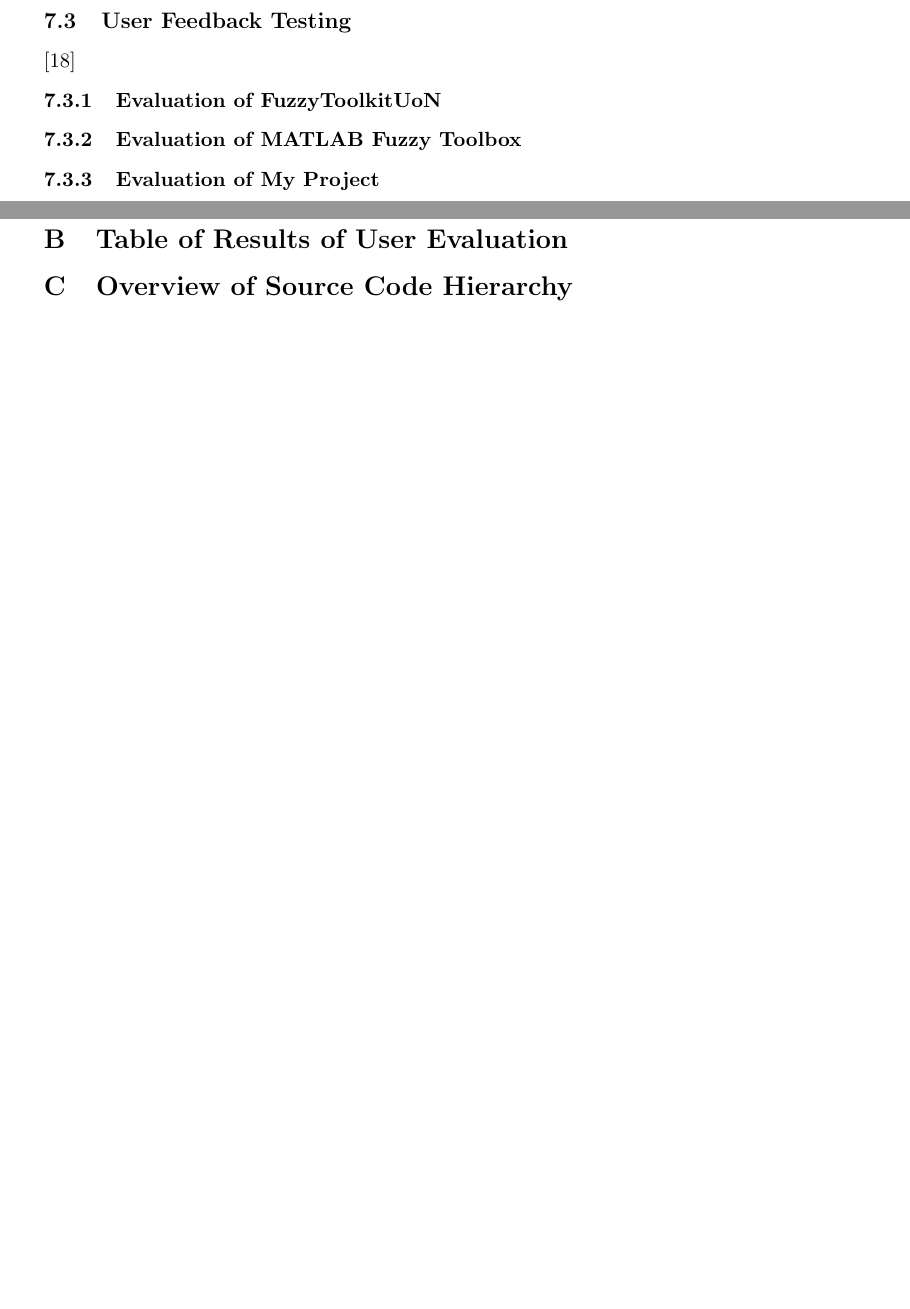
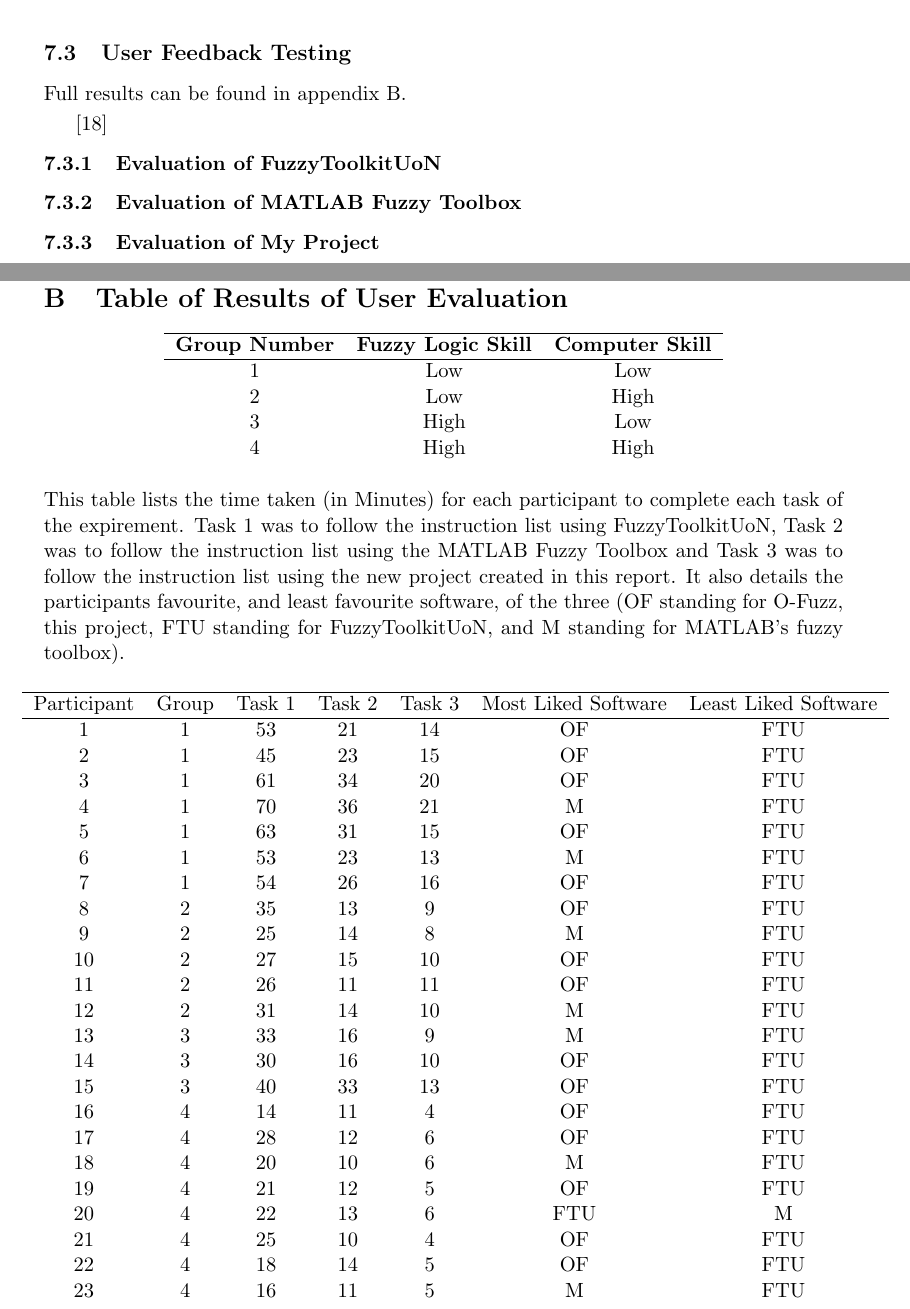
Before and after one commit to nargarawr/ids-github, a LaTeX thesis (Documentation/dissertation-cxk01u.tex, which reads Documentation/appendix.tex, Documentation/sections/evaluation.tex): two parts of pages 38 and 47 of 55 before the commit and two parts of pages 39 and 48 of 56 after it, joined at a grey line, cut so that both start at the same text, the shorter picture padded with empty space. Compiled offline with pdfLaTeX.

Commit message:
Added results of user evaluation into appendix, begun evaluation section

```diff
--- a/Documentation/appendix.tex
+++ b/Documentation/appendix.tex
@@ -92,9 +92,54 @@
 
 \newpage
 \section{Table of Results of User Evaluation}
+\label{app-torous}
 
-\section{Overview of Source Code Hierarchy}
 
+
+\begin{center}
+\begin{tabular}{ccc}
+\hline
+\textbf{Group Number} & \textbf{Fuzzy Logic Skill} & \textbf{Computer Skill} \\
+\hline
+1	& Low  & Low  \\
+2	& Low  & High \\
+3	& High & Low  \\
+4	& High & High \\
+\end{tabular}
+\end{center}
+
+\noindent
+This table lists the time taken (in Minutes) for each participant to complete each task of the expirement. Task 1 was to follow the instruction list using FuzzyToolkitUoN, Task 2 was to follow the instruction list using the MATLAB Fuzzy Toolbox and Task 3 was to follow the instruction list using the new project created in this report. It also details the participants favourite, and least favourite software, of the three (OF standing for O-Fuzz, this project, FTU standing for FuzzyToolkitUoN, and M standing for MATLAB's fuzzy toolbox).\ \\
+\begin{changemargin}{-1cm}{-1cm}
+\begin{tabular}{ccccccc}
+\hline
+Participant	&	Group	&	Task 1	&	Task 2	&	Task 3	&	Most Liked Software	&	Least Liked Software 	\\
+\hline
+1			&	1		&	53		&	21		&	14		&	OF					&	FTU						\\
+2			&	1		&	45		&	23		&	15		&	OF					&	FTU						\\
+3			&	1		&	61		&	34		&	20		&	OF					&	FTU						\\
+4			&	1		&	70		&	36		&	21		&	M					&	FTU						\\
+5			&	1		&	63		&	31		&	15		&	OF					&	FTU						\\
+6			&	1		&	53		&	23		&	13		&	M					&	FTU						\\
+7			&	1		&	54		&	26		&	16		&	OF					&	FTU						\\
+8			&	2		&	35		&	13		&	9		&	OF					&	FTU						\\
+9			&	2		&	25		&	14		&	8		&	M					&	FTU						\\
+10			&	2		&	27		&	15		&	10		&	OF					&	FTU						\\
+11			&	2		&	26		&	11		&	11		&	OF					&	FTU						\\
+12			&	2		&	31		&	14		&	10		&	M					&	FTU						\\
+13			&	3		&	33		&	16		&	9		&	M					&	FTU						\\
+14			&	3		&	30		&	16		&	10		&	OF					&	FTU						\\
+15			&	3		&	40		&	33		&	13		&	OF					&	FTU						\\
+16			&	4		&	14		&	11		&	4 		&	OF					&	FTU						\\
+17			&	4		&	28		&	12		&	6 		&	OF					&	FTU						\\
+18			&	4		&	20		&	10		&	6 		&	M					&	FTU						\\
+19			&	4		&	21		&	12		&	5 		&	OF					&	FTU						\\
+20			&	4		&	22		&	13		&	6 		&	FTU					&	M 						\\
+21			&	4		&	25		&	10		&	4 		&	OF					&	FTU						\\
+22			&	4 		&	18		&	14		&	5 		&	OF					&	FTU						\\
+23			&	4 		&	16		&	11		&	5 		&	M					&	FTU						\\
+\end{tabular}
+\end{changemargin}
 \newpage
 \section{Complete Test Listing}
 \label{app-ctl}
--- a/Documentation/sections/evaluation.tex
+++ b/Documentation/sections/evaluation.tex
@@ -8,6 +28,10 @@
+\paragraph{Disaster Recovery}\ \\
+
 
 \subsection{User Feedback Testing}
 \label{sec:uft}
+
+Full results can be found in appendix \ref{app-torous}.
 
 % mention how someone obviously said the errors were friendly
 
```
Also changed, not shown: Documentation/dissertation-cxk01u.tex (+11 -0 lines), Documentation/sections/specification.tex (+1 -2 lines), Documentation/dissertation-cxk01u.pdf, Documentation/sections/evaluation.tex (20 more changed lines), 5 other files.
